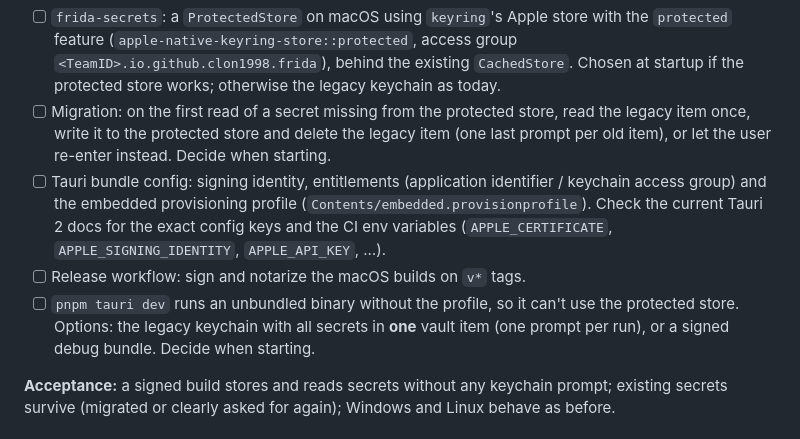
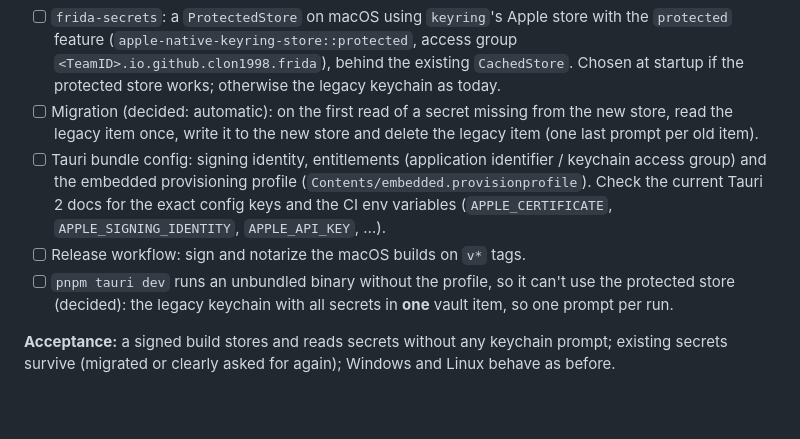
Before and after one commit to Clon1998/frida, a Markdown page: PLAN.md, the part around the change. Rendered like a GitHub page; blank space fills up the shorter version.

Commit message:
docs: M13 decisions: automatic migration, one vault item in dev builds
Co-Authored-By: Claude Opus 5.5 <noreply@anthropic.com>

```diff
--- a/PLAN.md
+++ b/PLAN.md
@@ -674,16 +674,14 @@ Developer account). Decided with Patrick on 2026-10-16.
 - [ ] `frida-secrets`: a `ProtectedStore` on macOS using `keyring`'s Apple store with the `protected` feature
   (`apple-native-keyring-store::protected`, access group `<TeamID>.io.github.clon1998.frida`), behind the
   existing `CachedStore`. Chosen at startup if the protected store works; otherwise the legacy keychain as today.
-- [ ] Migration: on the first read of a secret missing from the protected store, read the legacy item once, write it to
-  the protected store and delete the legacy item (one last prompt per old item), or let the user re-enter instead.
-  Decide when starting.
+- [ ] Migration (decided: automatic): on the first read of a secret missing from the new store, read the legacy item
+  once, write it to the new store and delete the legacy item (one last prompt per old item).
 - [ ] Tauri bundle config: signing identity, entitlements (application identifier / keychain access group) and the
   embedded provisioning profile (`Contents/embedded.provisionprofile`). Check the current Tauri 2 docs for the exact
   config keys and the CI env variables (`APPLE_CERTIFICATE`, `APPLE_SIGNING_IDENTITY`, `APPLE_API_KEY`, …).
 - [ ] Release workflow: sign and notarize the macOS builds on `v*` tags.
-- [ ] `pnpm tauri dev` runs an unbundled binary without the profile, so it can't use the protected store. Options:
-  the legacy keychain with all secrets in **one** vault item (one prompt per run), or a signed debug bundle.
-  Decide when starting.
+- [ ] `pnpm tauri dev` runs an unbundled binary without the profile, so it can't use the protected store
+  (decided): the legacy keychain with all secrets in **one** vault item, so one prompt per run.
 
 **Acceptance:** a signed build stores and reads secrets without any keychain prompt; existing secrets survive
 (migrated or clearly asked for again); Windows and Linux behave as before.
```
